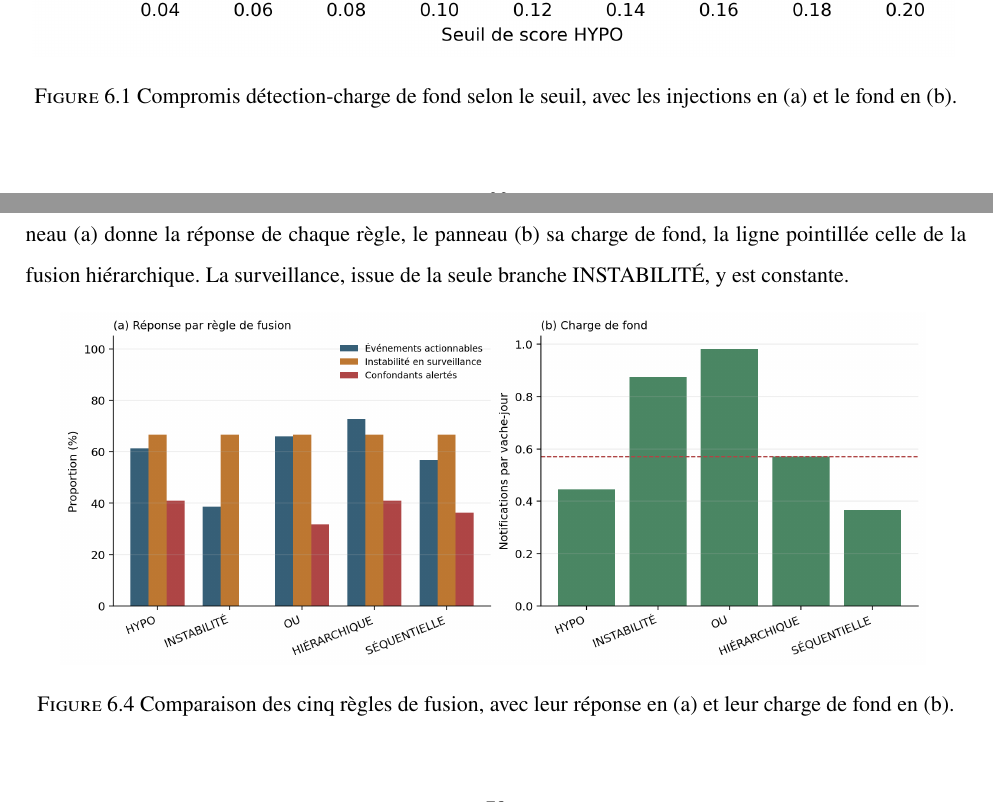
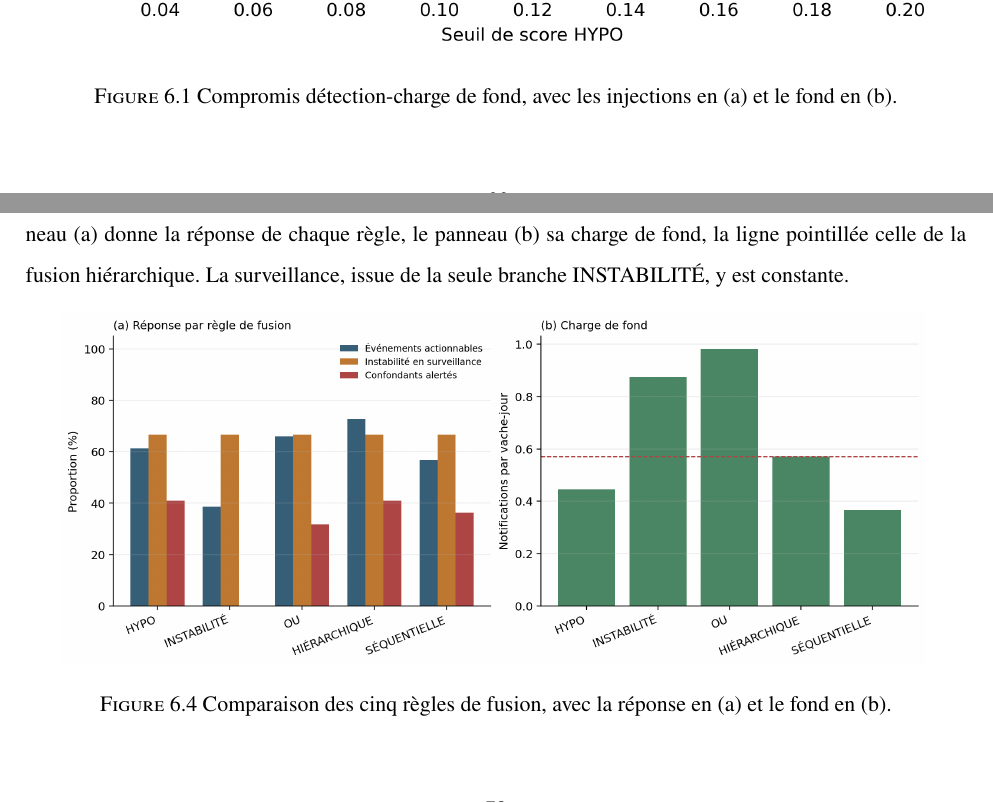
Before and after one commit to Barryguinea/memoirev3, a LaTeX thesis (memoire/main.tex, which reads memoire/ch6_resultats.tex): two parts of pages 83 and 95 of 128, joined at a grey line, cut so that both start at the same text. Compiled offline with pdfLaTeX.

Commit message:
memoirev3: une seule ligne par entree dans la table des figures
Trois legendes reecrites debordaient sur une deuxieme ligne de la table des
figures, celles des Figures 4.1, 6.1 et 6.4. La limite est d'environ
quatre-vingt-cinq caracteres ; elles en comptaient quatre-vingt-dix a
quatre-vingt-douze.

Elles perdent ce qui pouvait l'etre sans rien couter au lecteur : le nombre de
vaches admissibles, deja donne dans le texte et lisible sur la figure ; la
mention du seuil dans le titre du compromis, que l'axe porte lui-meme ; les
possessifs de la comparaison des fusions. Les vingt-trois entrees tiennent
desormais sur une ligne.

```diff
--- a/memoire/ch6_resultats.tex
+++ b/memoire/ch6_resultats.tex
@@ -204,7 +204,7 @@ référence de 0,12, conservé malgré le résultat ponctuel observé à 0,14.
 \begin{figure}[H]
   \centering
   \includegraphics[width=0.98\textwidth]{figures/detection_background_curve.png}
-  \caption{Compromis détection-charge de fond selon le seuil, avec les injections en (a) et le fond en (b).}
+  \caption{Compromis détection-charge de fond, avec les injections en (a) et le fond en (b).}
   \label{fig:detection_background_curve}
 \end{figure}
 
@@ -655,7 +655,7 @@ surveillance, issue de la seule branche INSTABILITÉ, y est constante.
 \begin{figure}[H]
   \centering
   \includegraphics[width=0.92\textwidth]{figures/fusion_comparison.png}
-  \caption{Comparaison des cinq règles de fusion, avec leur réponse en (a) et leur charge de fond en (b).}
+  \caption{Comparaison des cinq règles de fusion, avec la réponse en (a) et le fond en (b).}
   \label{fig:fusions}
 \end{figure}
 
```
Also changed, not shown: memoire/ch4_donnees.tex (+1 -1 lines).
